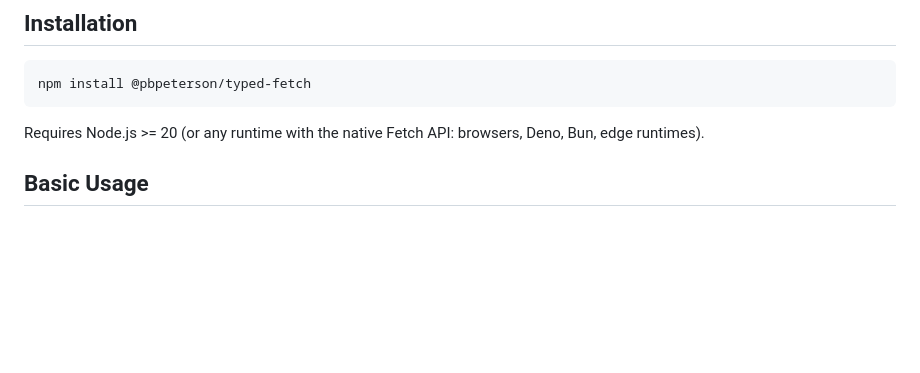
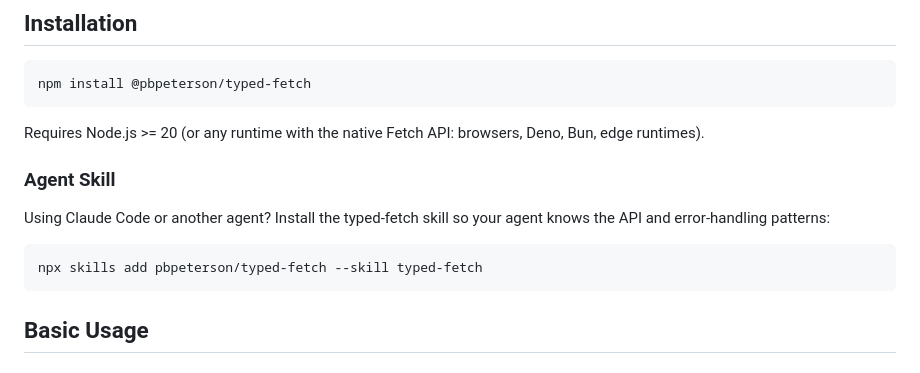
Before and after one commit to pbpeterson/typed-fetch, a Markdown page: README.md, the part around the change. GitHub-like rendering; blank space fills up the shorter version.

````diff
--- a/README.md
+++ b/README.md
@@ -50,6 +50,14 @@ npm install @pbpeterson/typed-fetch
 ```
 
 Requires Node.js >= 20 (or any runtime with the native Fetch API: browsers, Deno, Bun, edge runtimes).
+
+### Agent Skill
+
+Using Claude Code or another agent? Install the typed-fetch skill so your agent knows the API and error-handling patterns:
+
+```bash
+npx skills add pbpeterson/typed-fetch --skill typed-fetch
+```
 
 ## Basic Usage
 
````
Also changed, not shown: skills/typed-fetch/SKILL.md (added, +82 -0 lines), 2 other files.
